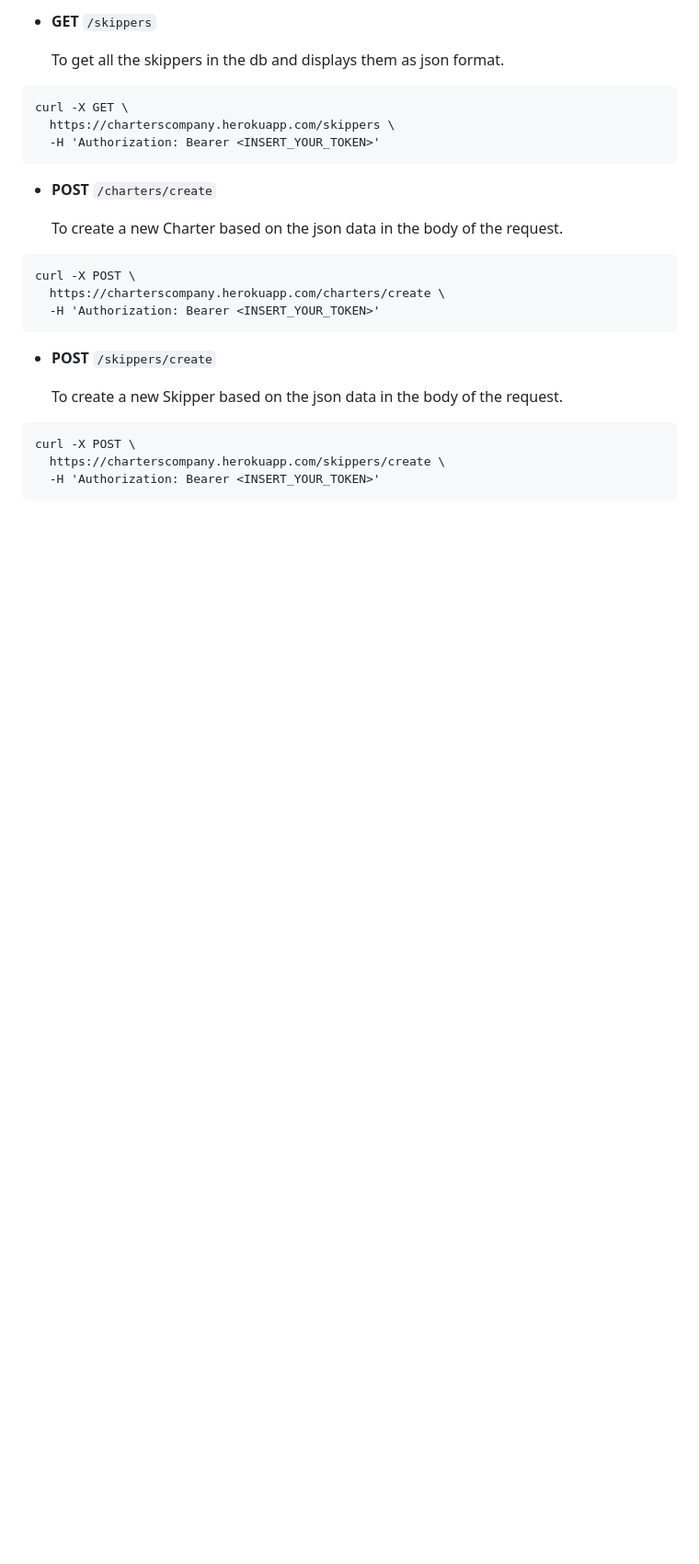
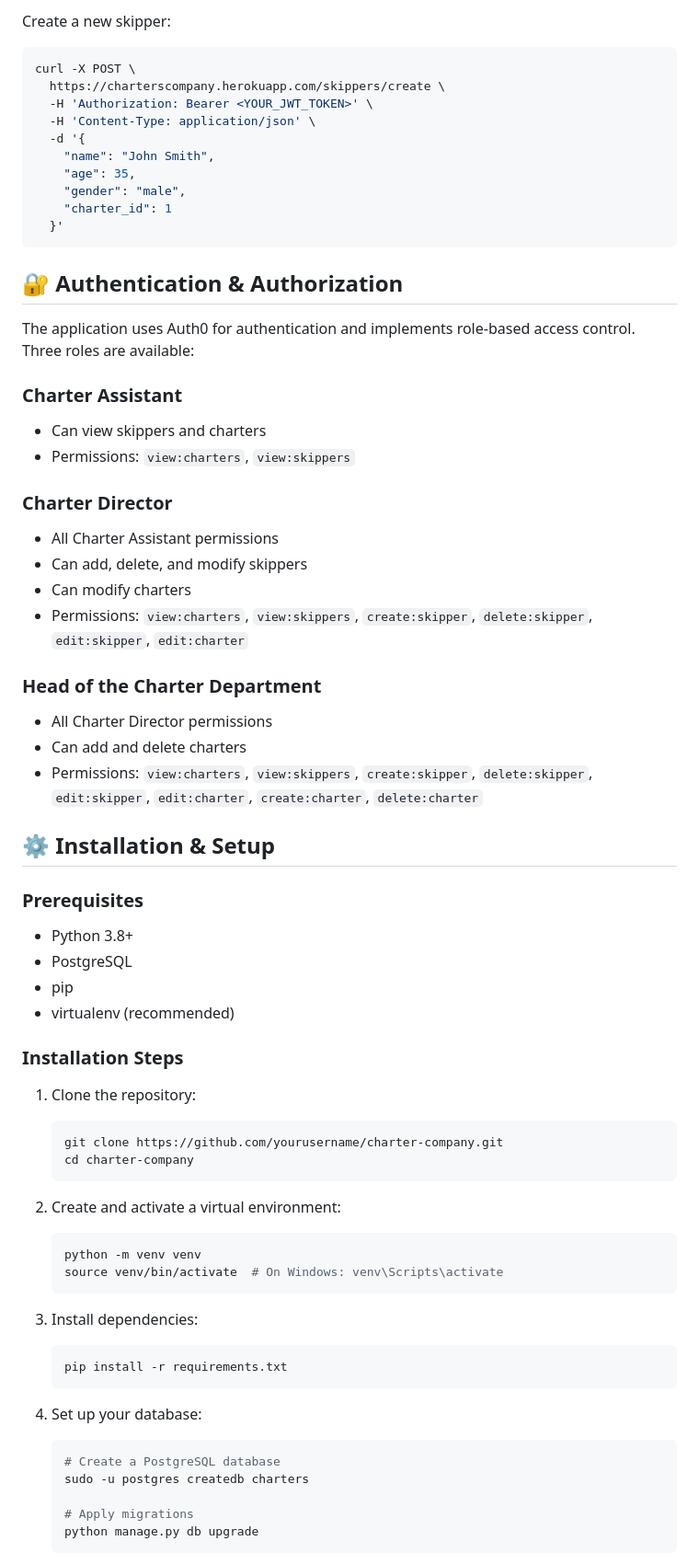
Before and after one commit to alexander-kuzmin-us/Capstone-for-Udacity-Full-Stack-Web-Dev, a Markdown page: README.md, the part around one of its changes. Shown at 92% size. Drawn GitHub-style; blank space fills up the shorter version.

````diff
--- a/README.md
+++ b/README.md
@@ -27,26 +87,71 @@ curl -X GET \
 ```
 
-- **GET** `/skippers`
-
-    To get all the skippers in the db and displays them as json format.
-```
-curl -X GET \
-  https://charterscompany.herokuapp.com/skippers \
-  -H 'Authorization: Bearer <INSERT_YOUR_TOKEN>'
-```
-- **POST** `/charters/create`
-
-    To create a new Charter based on the json data in the body of the request.
-```
+Create a new skipper:
+```bash
 curl -X POST \
-  https://charterscompany.herokuapp.com/charters/create \
-  -H 'Authorization: Bearer <INSERT_YOUR_TOKEN>'
+  https://charterscompany.herokuapp.com/skippers/create \
+  -H 'Authorization: Bearer <YOUR_JWT_TOKEN>' \
+  -H 'Content-Type: application/json' \
+  -d '{
+    "name": "John Smith",
+    "age": 35,
+    "gender": "male",
+    "charter_id": 1
+  }'
 ```
 
-- **POST** `/skippers/create`
+## 🔐 Authentication & Authorization
 
-    To create a new Skipper based on the json data in the body of the request.
-```
-curl -X POST \
-  https://charterscompany.herokuapp.com/skippers/create \
-  -H 'Authorization: Bearer <INSERT_YOUR_TOKEN>'
+The application uses Auth0 for authentication and implements role-based access control. Three roles are available:
+
+### Charter Assistant
+- Can view skippers and charters
+- Permissions: `view:charters`, `view:skippers`
+
+### Charter Director
+- All Charter Assistant permissions
+- Can add, delete, and modify skippers
+- Can modify charters
+- Permissions: `view:charters`, `view:skippers`, `create:skipper`, `delete:skipper`, `edit:skipper`, `edit:charter`
+
+### Head of the Charter Department
+- All Charter Director permissions
+- Can add and delete charters
+- Permissions: `view:charters`, `view:skippers`, `create:skipper`, `delete:skipper`, `edit:skipper`, `edit:charter`, `create:charter`, `delete:charter`
+
+## ⚙️ Installation & Setup
+
+### Prerequisites
+- Python 3.8+
+- PostgreSQL
+- pip
+- virtualenv (recommended)
+
+### Installation Steps
+
+1. Clone the repository:
+   ```bash
+   git clone https://github.com/yourusername/charter-company.git
+   cd charter-company
+   ```
+
+2. Create and activate a virtual environment:
+   ```bash
+   python -m venv venv
+   source venv/bin/activate  # On Windows: venv\Scripts\activate
+   ```
+
+3. Install dependencies:
+   ```bash
+   pip install -r requirements.txt
+   ```
+
+4. Set up your database:
+   ```bash
+   # Create a PostgreSQL database
+   sudo -u postgres createdb charters
+
+   # Apply migrations
+   python manage.py db upgrade
+   ```
+
````
Also changed, not shown: other parts of README.md (+103 -84 lines).
